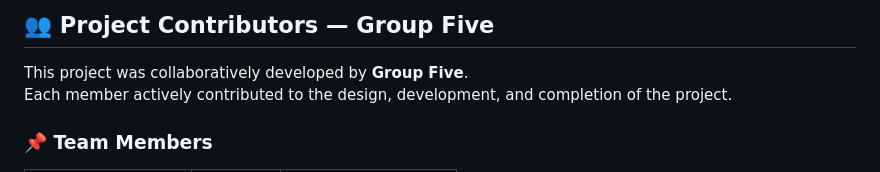
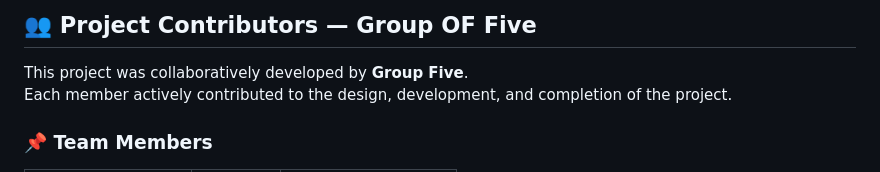
Before and after one commit to Aflah-Dev/Haramaya-Pharma, a Markdown page: README.md, the part around the change. Rendered like a GitHub page.

Commit message:
Correct project group name from 'Five' to 'OF Five'

```diff
--- a/README.md
+++ b/README.md
@@ -1,4 +1,4 @@
-## 👥 Project Contributors — Group Five
+## 👥 Project Contributors — Group OF Five
 
 This project was collaboratively developed by **Group Five**.
 Each member actively contributed to the design, development, and completion of the project.
```
